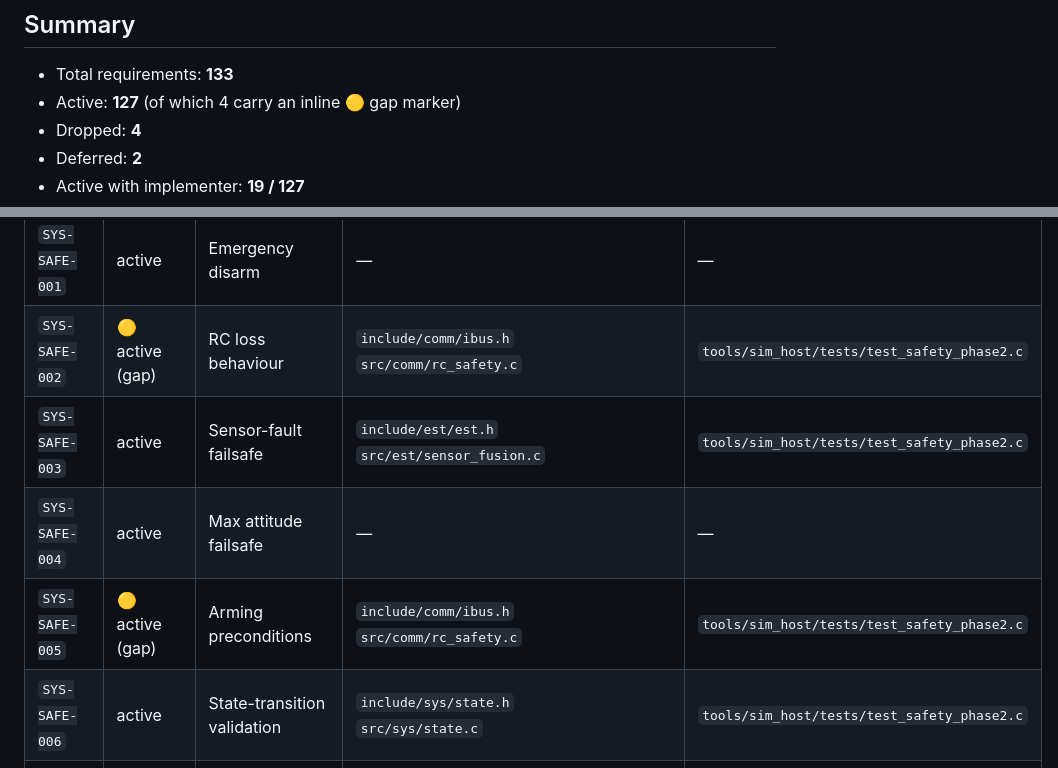
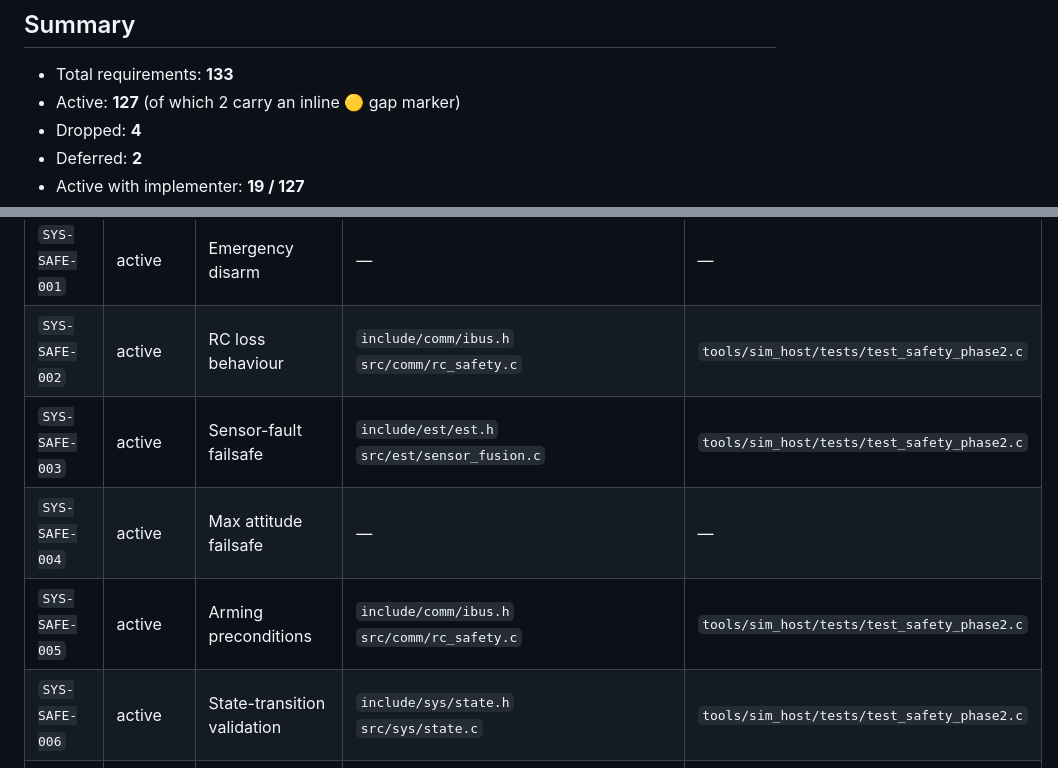
Before and after one commit to ragnar-vallhala/vayu, a Markdown page: docs/firmware/trace.md, 2 parts joined by grey strips. Rendered like a GitHub page.

```diff
--- a/docs/firmware/trace.md
+++ b/docs/firmware/trace.md
@@ -6,7 +6,7 @@
 ## Summary
 
 - Total requirements: **133**
-- Active: **127** (of which 4 carry an inline 🟡 gap marker)
+- Active: **127** (of which 2 carry an inline 🟡 gap marker)
 - Dropped: **4**
 - Deferred: **2**
 - Active with implementer: **19 / 127**
@@ -123,10 +123,10 @@
 | `SYS-PWR-001` | deferred | Battery monitor input | — | — |
 | `SYS-PWR-002` | deferred | Low-battery failsafe | — | — |
 | `SYS-SAFE-001` | active | Emergency disarm | — | — |
-| `SYS-SAFE-002` | 🟡 active (gap) | RC loss behaviour | `include/comm/ibus.h`<br>`src/comm/rc_safety.c` | `tools/sim_host/tests/test_safety_phase2.c` |
+| `SYS-SAFE-002` | active | RC loss behaviour | `include/comm/ibus.h`<br>`src/comm/rc_safety.c` | `tools/sim_host/tests/test_safety_phase2.c` |
 | `SYS-SAFE-003` | active | Sensor-fault failsafe | `include/est/est.h`<br>`src/est/sensor_fusion.c` | `tools/sim_host/tests/test_safety_phase2.c` |
 | `SYS-SAFE-004` | active | Max attitude failsafe | — | — |
-| `SYS-SAFE-005` | 🟡 active (gap) | Arming preconditions | `include/comm/ibus.h`<br>`src/comm/rc_safety.c` | `tools/sim_host/tests/test_safety_phase2.c` |
+| `SYS-SAFE-005` | active | Arming preconditions | `include/comm/ibus.h`<br>`src/comm/rc_safety.c` | `tools/sim_host/tests/test_safety_phase2.c` |
 | `SYS-SAFE-006` | active | State-transition validation | `include/sys/state.h`<br>`src/sys/state.c` | `tools/sim_host/tests/test_safety_phase2.c` |
 | `SYS-STATE-001` | active | State enumeration | `src/sys/state.c` | — |
 | `SYS-STATE-002` | active | Read accessor | `include/sys/state.h`<br>`src/sys/state.c` | `tools/sim_host/tests/test_safety_phase2.c` |
```
Also changed, not shown: docs/firmware/requirements.md (+5 -5 lines).
